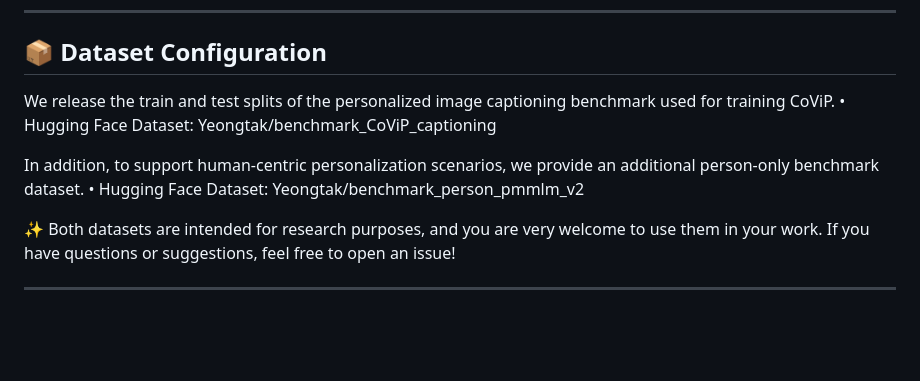
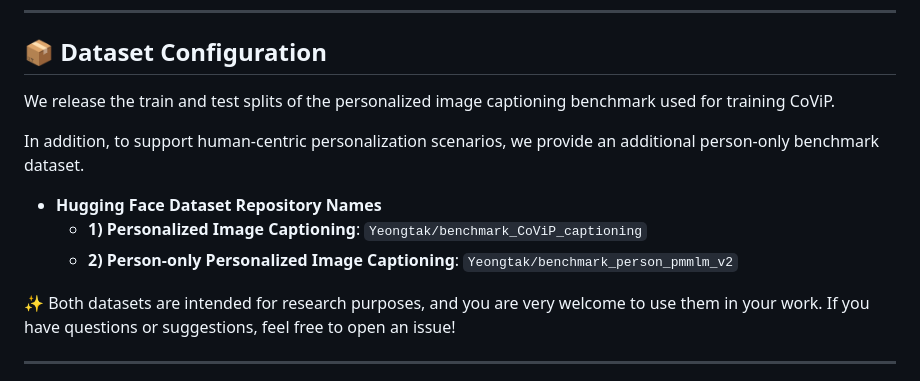
Before and after one commit to oyt9306/CoViP, a Markdown page: README.md, the part around the change. GitHub-like rendering; blank space fills up the shorter version.

Commit message:
Clarify dataset repository names in README
Added detailed dataset repository names for clarity.

```diff
--- a/README.md
+++ b/README.md
@@ -53,12 +53,13 @@ After generating the captions, execute the porting script for the vLLM environme
 ## 📦 Dataset Configuration
 
 We release the train and test splits of the personalized image captioning benchmark used for training CoViP.
-	•	Hugging Face Dataset:
-Yeongtak/benchmark_CoViP_captioning
 
 In addition, to support human-centric personalization scenarios, we provide an additional person-only benchmark dataset.
-	•	Hugging Face Dataset:
-Yeongtak/benchmark_person_pmmlm_v2
+
+* **Hugging Face Dataset Repository Names**
+    * **1) Personalized Image Captioning**: `Yeongtak/benchmark_CoViP_captioning`
+    * **2) Person-only Personalized Image Captioning**: `Yeongtak/benchmark_person_pmmlm_v2`
+
 
 ✨ Both datasets are intended for research purposes, and you are very welcome to use them in your work.
 If you have questions or suggestions, feel free to open an issue!
```
